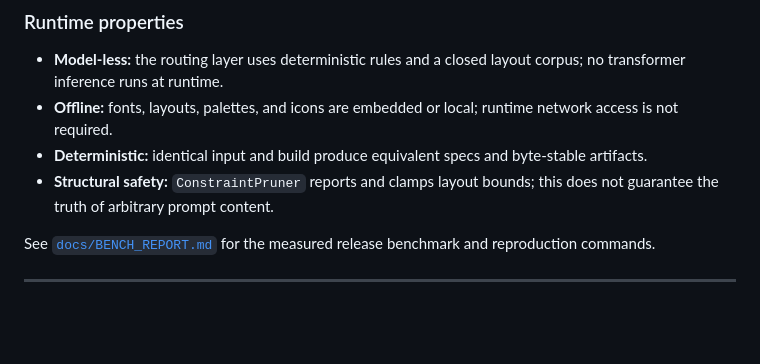
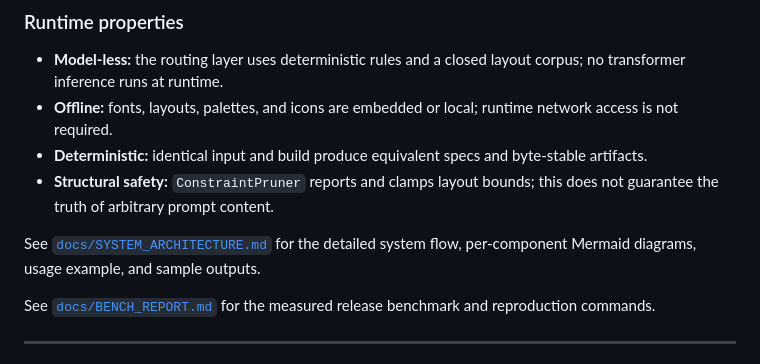
Before and after one commit to Eakkachad/FAw, a Markdown page: README.md, the part around the change. Drawn GitHub-style; blank space fills up the shorter version.

Commit message:
docs: add detailed system architecture guide

```diff
--- a/README.md
+++ b/README.md
@@ -204,6 +204,8 @@ flowchart TD
 - **Deterministic:** identical input and build produce equivalent specs and byte-stable artifacts.
 - **Structural safety:** `ConstraintPruner` reports and clamps layout bounds; this does not guarantee the truth of arbitrary prompt content.
 
+See [`docs/SYSTEM_ARCHITECTURE.md`](docs/SYSTEM_ARCHITECTURE.md) for the detailed system flow, per-component Mermaid diagrams, usage example, and sample outputs.
+
 See [`docs/BENCH_REPORT.md`](docs/BENCH_REPORT.md) for the measured release benchmark and reproduction commands.
 
 ---
```
Also changed, not shown: docs/SYSTEM_ARCHITECTURE.md (added, +568 -0 lines).
